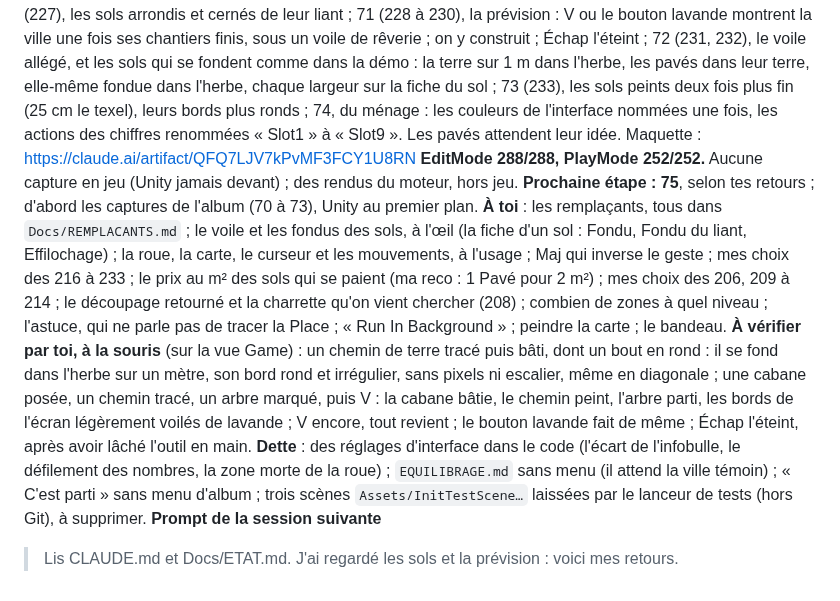
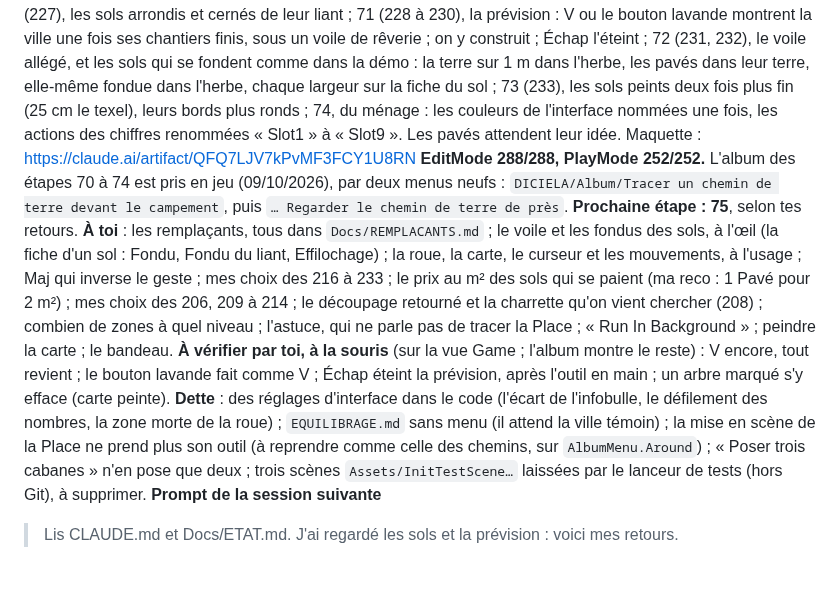
Before and after one commit to SNZMTO/DIciELa, a Markdown page: Docs/ETAT.md, the part around the change. Drawn GitHub-style.

```diff
--- a/Docs/ETAT.md
+++ b/Docs/ETAT.md
@@ -11,20 +11,19 @@ leur terre, elle-même fondue dans l'herbe, chaque largeur sur la fiche du sol ;
 plus fin (25 cm le texel), leurs bords plus ronds ; 74, du ménage : les couleurs de l'interface nommées une fois, les
 actions des chiffres renommées « Slot1 » à « Slot9 ». Les pavés attendent leur idée.
 Maquette : https://claude.ai/artifact/QFQ7LJV7kPvMF3FCY1U8RN
-**EditMode 288/288, PlayMode 252/252.** Aucune capture en jeu (Unity jamais devant) ; des rendus du moteur, hors jeu.
-**Prochaine étape : 75**, selon tes retours ; d'abord les captures de l'album (70 à 73), Unity au premier plan.
+**EditMode 288/288, PlayMode 252/252.** L'album des étapes 70 à 74 est pris en jeu (09/10/2026), par deux menus
+neufs : `DICIELA/Album/Tracer un chemin de terre devant le campement`, puis `… Regarder le chemin de terre de près`.
+**Prochaine étape : 75**, selon tes retours.
 **À toi** : les remplaçants, tous dans `Docs/REMPLACANTS.md` ; le voile et les fondus des sols, à l'œil (la fiche d'un
 sol : Fondu, Fondu du liant, Effilochage) ; la roue, la carte, le curseur et les mouvements, à l'usage ; Maj qui
 inverse le geste ; mes choix des 216 à 233 ; le prix au m² des sols qui se paient (ma reco : 1 Pavé pour 2 m²) ; mes
 choix des 206, 209 à 214 ; le découpage retourné et la charrette qu'on vient chercher (208) ; combien de zones à quel
 niveau ; l'astuce, qui ne parle pas de tracer la Place ; « Run In Background » ; peindre la carte ; le bandeau.
-**À vérifier par toi, à la souris** (sur la vue Game) : un chemin de terre tracé puis bâti, dont un bout en rond : il se
-fond dans l'herbe sur un mètre, son bord rond et irrégulier, sans pixels ni escalier, même en diagonale ; une cabane
-posée, un chemin tracé, un arbre marqué, puis V : la cabane bâtie, le chemin peint, l'arbre parti, les bords de l'écran
-légèrement voilés de lavande ; V encore, tout revient ; le bouton lavande fait de même ; Échap l'éteint, après avoir
-lâché l'outil en main.
+**À vérifier par toi, à la souris** (sur la vue Game ; l'album montre le reste) : V encore, tout revient ; le bouton
+lavande fait comme V ; Échap éteint la prévision, après l'outil en main ; un arbre marqué s'y efface (carte peinte).
 **Dette** : des réglages d'interface dans le code (l'écart de l'infobulle, le défilement des nombres, la zone morte de
-la roue) ; `EQUILIBRAGE.md` sans menu (il attend la ville témoin) ; « C'est parti » sans menu d'album ; trois scènes
-`Assets/InitTestScene…` laissées par le lanceur de tests (hors Git), à supprimer.
+la roue) ; `EQUILIBRAGE.md` sans menu (il attend la ville témoin) ; la mise en scène de la Place ne prend plus son
+outil (à reprendre comme celle des chemins, sur `AlbumMenu.Around`) ; « Poser trois cabanes » n'en pose que deux ;
+trois scènes `Assets/InitTestScene…` laissées par le lanceur de tests (hors Git), à supprimer.
 **Prompt de la session suivante**
 > Lis CLAUDE.md et Docs/ETAT.md. J'ai regardé les sols et la prévision : voici mes retours.
```
Also changed, not shown: Docs/ALBUM.md (+26 -0 lines), Docs/Album/2026-10-09_etape-70_chemin-trace.jpg (added), Docs/Album/2026-10-09_etape-71_avant-la-prevision.jpg (added), Docs/Album/2026-10-09_etape-72_chemin-bati.jpg (added), Docs/Album/2026-10-09_etape-72_en-prevision.jpg (added), Docs/Album/2026-10-09_etape-73_chemin-de-pres.jpg (added), Docs/Album/2026-10-09_etape-74_vue-temoin.jpg (added), 4 other files.
